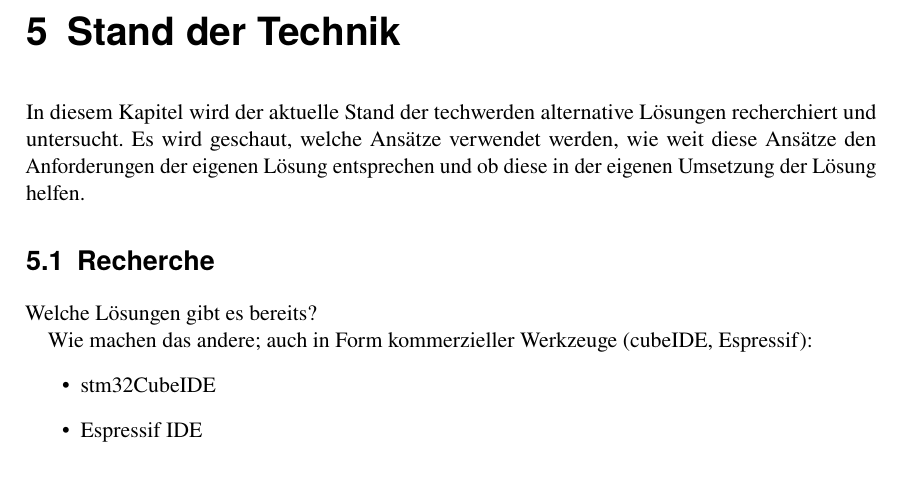
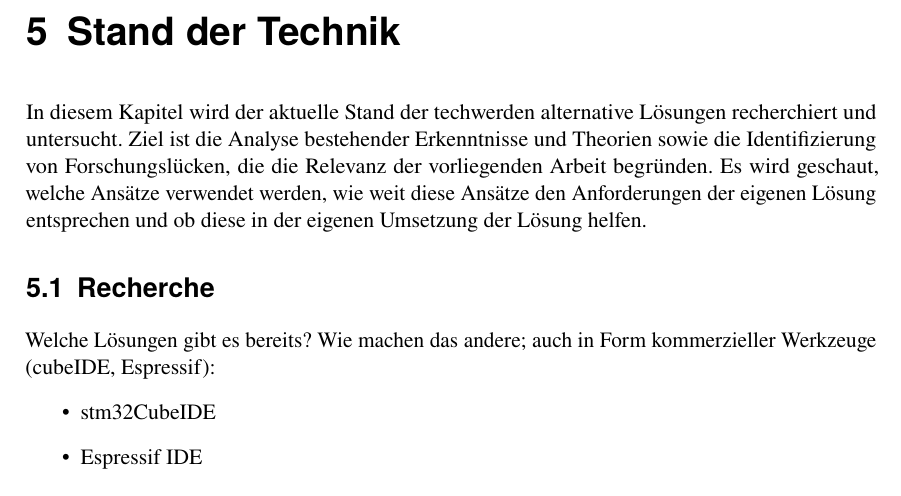
Before and after one commit to joey9D/Thesis, a LaTeX thesis (main.tex, which reads chap5_stand_der_technik.tex): part of page 27 of 31, cut so that both start at the same text. Compiled offline with pdfLaTeX; a LaTeX package or settings file that is missing is left out.

Commit message:
Update chap5_stand_der_technik.tex

```diff
--- a/chap5_stand_der_technik.tex
+++ b/chap5_stand_der_technik.tex
@@ -1,10 +1,11 @@
 In diesem Kapitel wird der aktuelle Stand der techwerden alternative Lösungen recherchiert und untersucht.
+Ziel ist die Analyse bestehender Erkenntnisse und Theorien sowie die Identifizierung von Forschungslücken, die die Relevanz der vorliegenden Arbeit begründen.
 Es wird geschaut, welche Ansätze verwendet werden, wie weit diese Ansätze den Anforderungen der eigenen Lösung entsprechen und ob diese in der eigenen Umsetzung der Lösung helfen.
+
+
 
 \section{Recherche}
 Welche Lösungen gibt es bereits?
-
-
 Wie machen das andere; auch in Form kommerzieller Werkzeuge (cubeIDE, Espressif):
 \begin{itemize}
 	\item stm32CubeIDE
```
